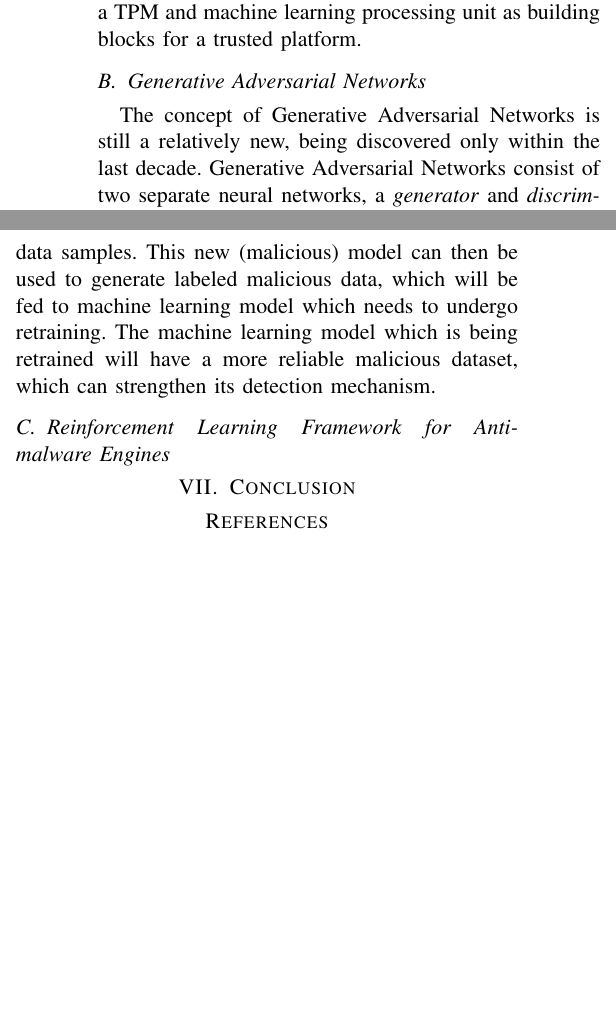
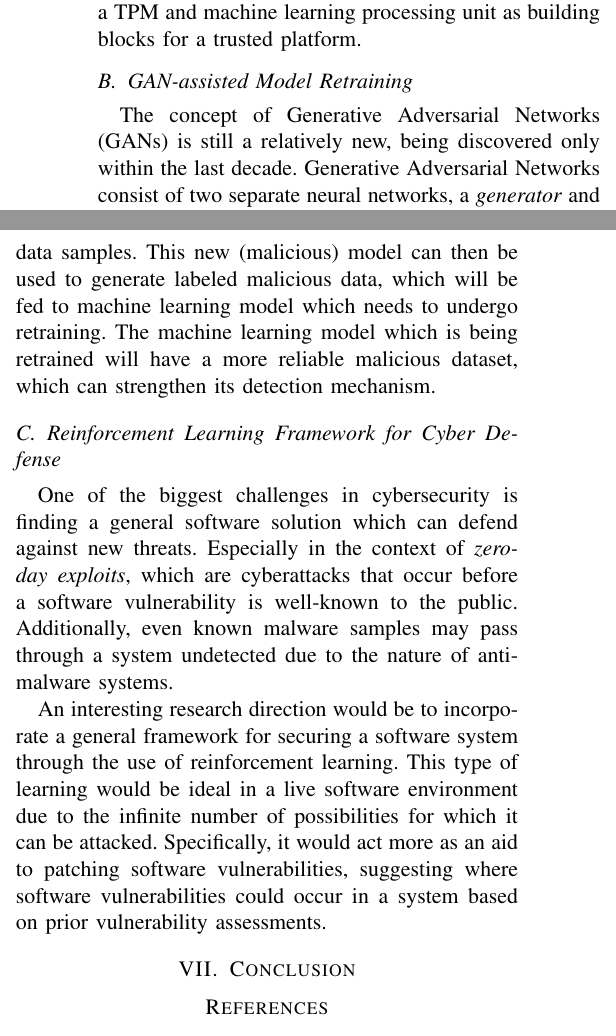
Before and after one commit to T-Visor/network-security-research, a LaTeX paper (survey/survey-paper.tex): two parts of the columns of page 5 of 5 before the commit and two parts of the columns of page 5 of 6 after it, joined at a grey line, cut so that both start at the same text, the shorter picture padded with empty space. Compiled offline with pdfLaTeX; a missing font is replaced by an installed copy or a similar font; a LaTeX package or settings file that is missing is left out.

Commit message:
finished reinforcement learning framework subsection in future work

```diff
--- a/survey/survey-paper.tex
+++ b/survey/survey-paper.tex
@@ -359,8 +359,8 @@ MacBooks powered by M1 processors and Samsung Galaxy S-series flagship devices.
 It would not be surprising if researchers would be interested in using a TPM
 and machine learning processing unit as building blocks for a trusted platform.
 
-\subsection{Generative Adversarial Networks}
-The concept of Generative Adversarial Networks is still a relatively
+\subsection{GAN-assisted Model Retraining}
+The concept of Generative Adversarial Networks (GANs) is still a relatively
 new, being discovered only within the last decade. Generative Adversarial
 Networks consist of two separate neural networks, a \emph{generator}
 and \emph{discriminator}. Given an initial training data set, the goal is to
@@ -383,7 +383,21 @@ machine learning model which needs to undergo retraining. The machine learning
 model which is being retrained will have a more reliable malicious dataset,
 which can strengthen its detection mechanism.
 
-\subsection{Reinforcement Learning Framework for Anti-malware Engines}
+\subsection{Reinforcement Learning Framework for Cyber Defense}
+One of the biggest challenges in cybersecurity is finding a general software
+solution which can defend against new threats. Especially in the
+context of \emph{zero-day exploits}, which are cyberattacks that occur before a
+software vulnerability is well-known to the public. Additionally, even known
+malware samples may pass through a system undetected due to the nature of
+anti-malware systems.
+
+An interesting research direction would be to incorporate a general framework
+for securing a software system through the use of reinforcement learning. This
+type of learning would be ideal in a live software environment due to the
+infinite number of possibilities for which it can be attacked. Specifically, it
+would act more as an aid to patching software vulnerabilities, suggesting where
+software vulnerabilities could occur in a system based on prior vulnerability
+assessments.
 
 \section{Conclusion}
 
```
Also changed, not shown: survey/survey-paper.pdf, 2 other files.
